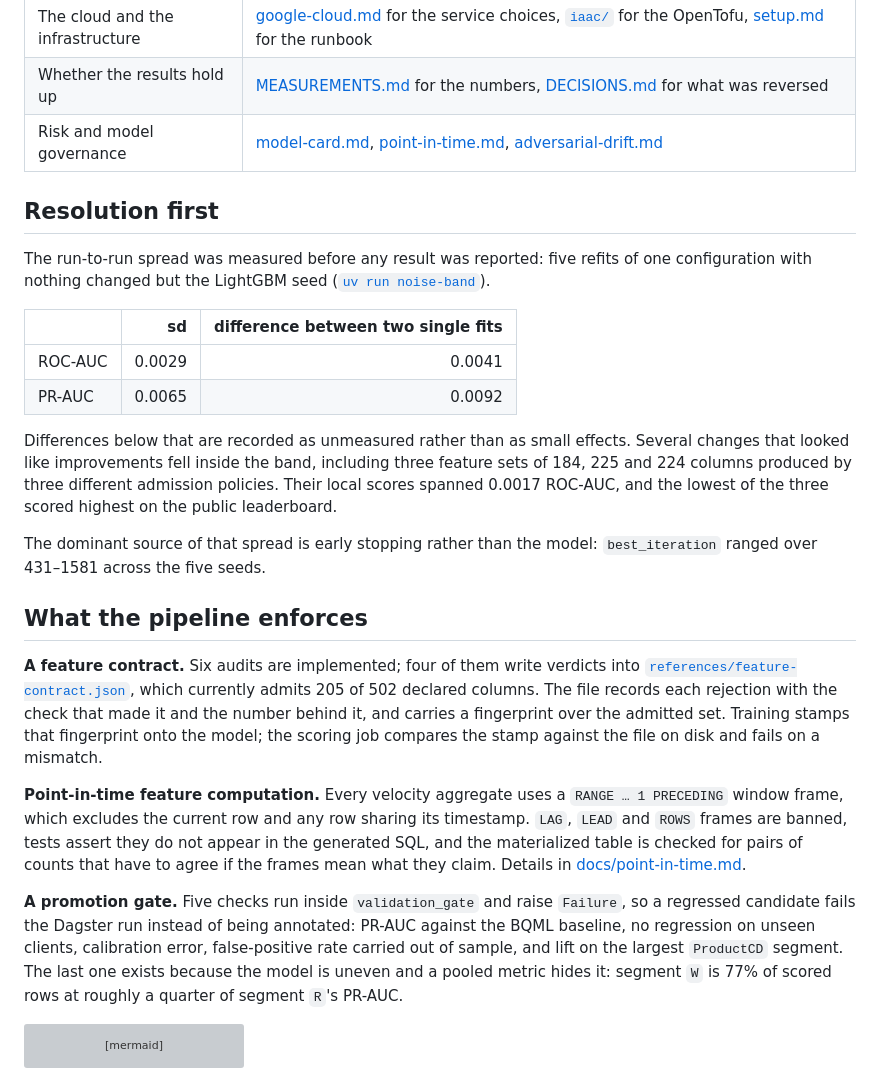
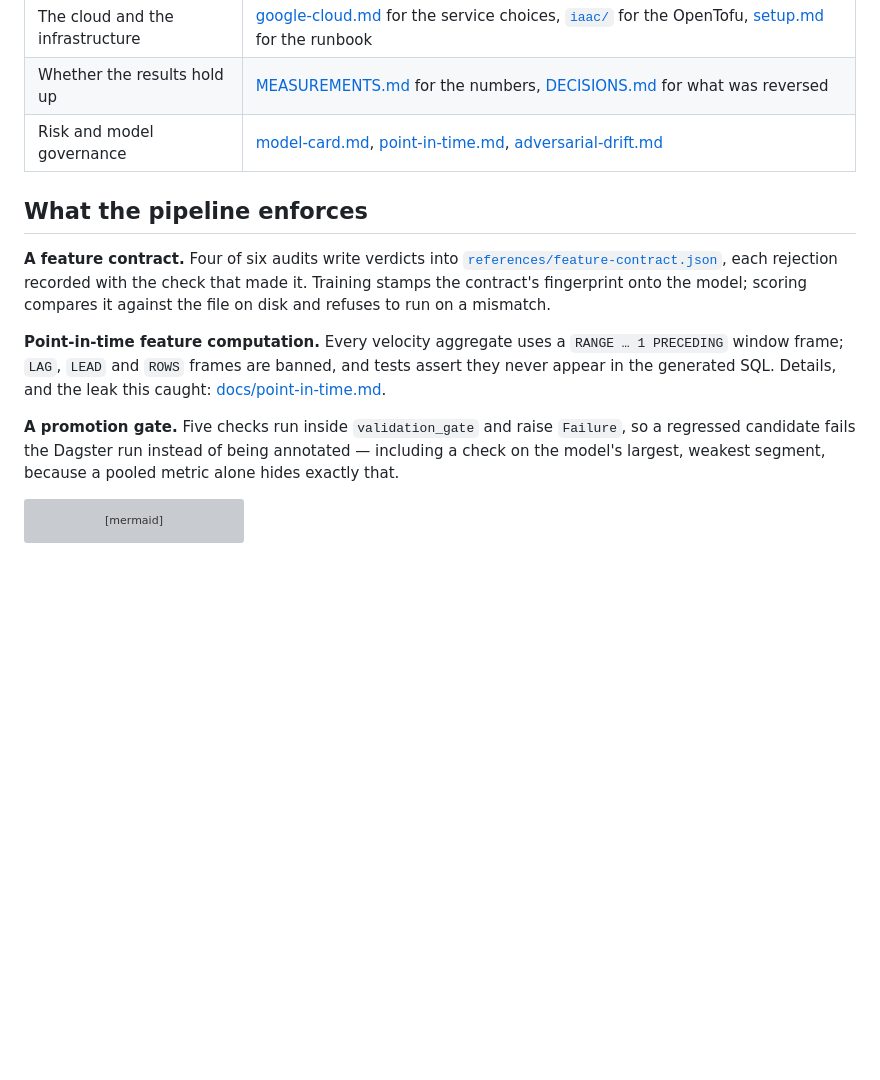
Before and after one commit to jjabuk/fraud-detection-mlops, a Markdown page: README.md, the part around one of its changes. GitHub-like rendering; blank space fills up the shorter version; grey boxes are pictures that could not be loaded.

````diff
--- a/README.md
+++ b/README.md
@@ -13,46 +26,20 @@ Cloud Run Job does the scoring. Infrastructure is OpenTofu, CI is GitHub Actions
 | Whether the results hold up | [MEASUREMENTS.md](docs/MEASUREMENTS.md) for the numbers, [DECISIONS.md](DECISIONS.md) for what was reversed |
 | Risk and model governance | [model-card.md](docs/model-card.md), [point-in-time.md](docs/point-in-time.md), [adversarial-drift.md](docs/adversarial-drift.md) |
 
-## Resolution first
-
-The run-to-run spread was measured before any result was reported: five refits of one
-configuration with nothing changed but the LightGBM seed
-([`uv run noise-band`](src/fraud_detection/cli/noise_band.py)).
-
-| | sd | difference between two single fits |
-| --- | ---: | ---: |
-| ROC-AUC | 0.0029 | 0.0041 |
-| PR-AUC | 0.0065 | 0.0092 |
-
-Differences below that are recorded as unmeasured rather than as small effects. Several
-changes that looked like improvements fell inside the band, including three feature sets of
-184, 225 and 224 columns produced by three different admission policies. Their local scores
-spanned 0.0017 ROC-AUC, and the lowest of the three scored highest on the public leaderboard.
-
-The dominant source of that spread is early stopping rather than the model: `best_iteration`
-ranged over 431–1581 across the five seeds.
-
 ## What the pipeline enforces
 
-**A feature contract.** Six audits are implemented; four of them write verdicts into
-[`references/feature-contract.json`](references/feature-contract.json), which currently admits
-205 of 502 declared columns. The file records each rejection with the check that made
-it and the number behind it, and carries a fingerprint over the admitted set. Training stamps
-that fingerprint onto the model; the scoring job compares the stamp against the file on disk
-and fails on a mismatch.
+**A feature contract.** Four of six audits write verdicts into
+[`references/feature-contract.json`](references/feature-contract.json), each rejection
+recorded with the check that made it. Training stamps the contract's fingerprint onto the
+model; scoring compares it against the file on disk and refuses to run on a mismatch.
 
 **Point-in-time feature computation.** Every velocity aggregate uses a `RANGE … 1 PRECEDING`
-window frame, which excludes the current row and any row sharing its timestamp. `LAG`, `LEAD`
-and `ROWS` frames are banned, tests assert they do not appear in the generated SQL, and the
-materialized table is checked for pairs of counts that have to agree if the frames mean what
-they claim. Details in [docs/point-in-time.md](docs/point-in-time.md).
+window frame; `LAG`, `LEAD` and `ROWS` frames are banned, and tests assert they never appear in
+the generated SQL. Details, and the leak this caught: [docs/point-in-time.md](docs/point-in-time.md).
 
 **A promotion gate.** Five checks run inside `validation_gate` and raise `Failure`, so a
-regressed candidate fails the Dagster run instead of being annotated: PR-AUC against the BQML
-baseline, no regression on unseen clients, calibration error, false-positive rate carried out
-of sample, and lift on the largest `ProductCD` segment. The last one exists because the model
-is uneven and a pooled metric hides it: segment `W` is 77% of scored rows at roughly a
-quarter of segment `R`'s PR-AUC.
+regressed candidate fails the Dagster run instead of being annotated — including a check on the
+model's largest, weakest segment, because a pooled metric alone hides exactly that.
 
 ```mermaid
 flowchart LR
````
Also changed, not shown: other parts of README.md (+16 -22 lines), docs/MEASUREMENTS.md (+17 -0 lines).
